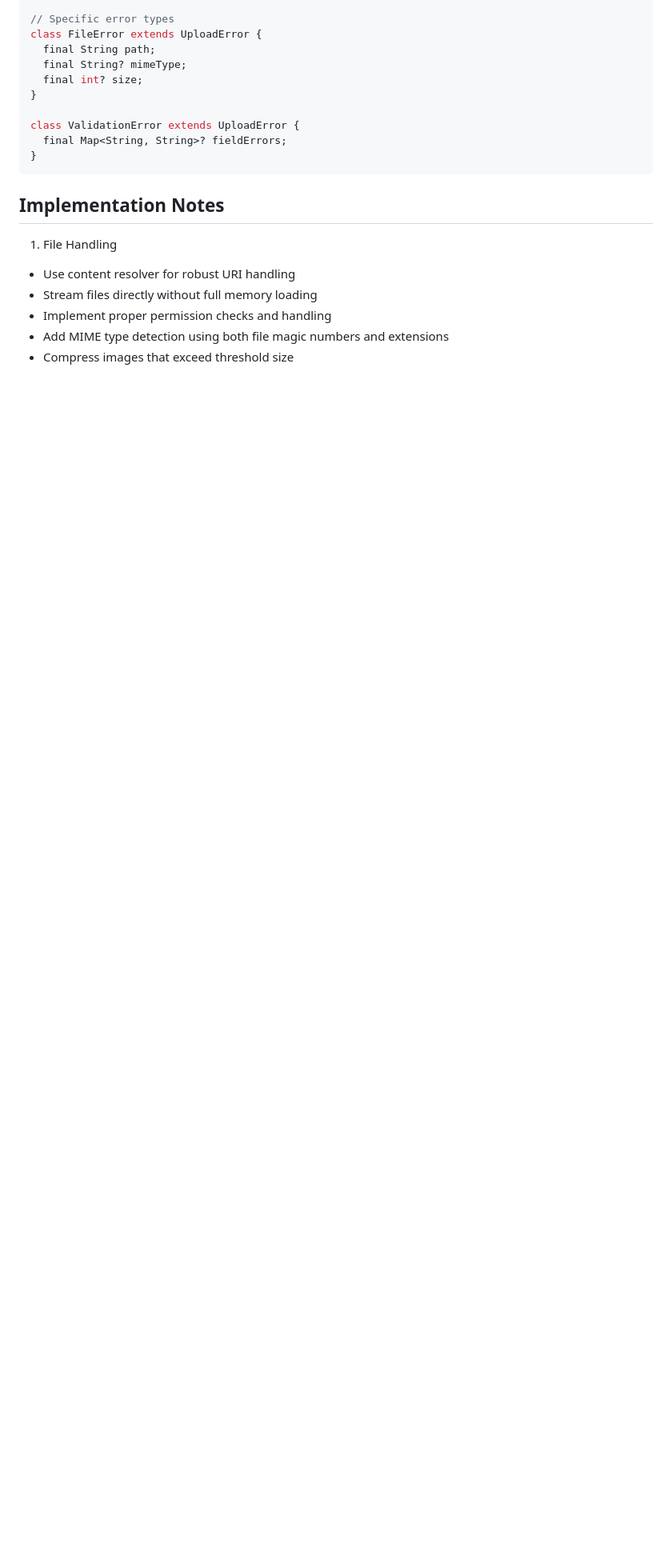
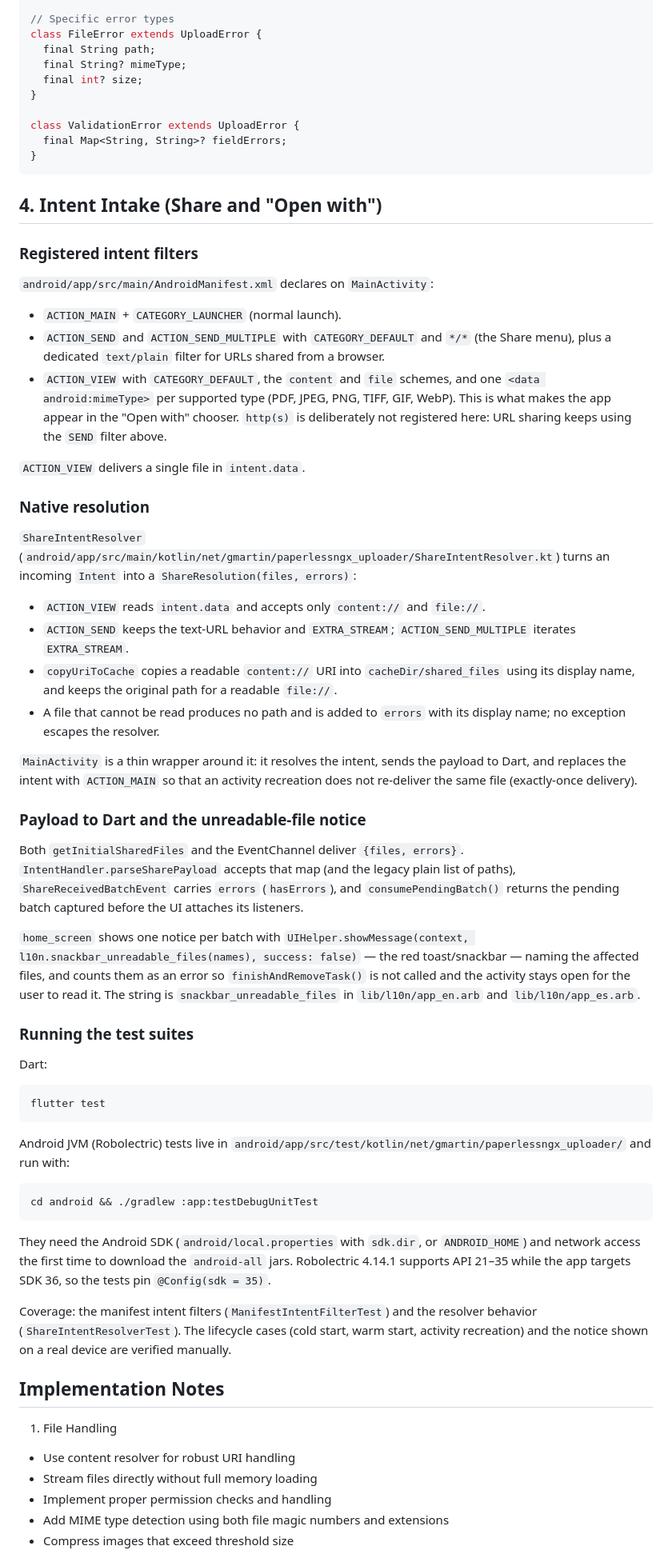
Before and after one commit to gmag11/Paperless_ngx_uploader, a Markdown page: docs/technical_design.md, the part around the change. Shown at 80% size. GitHub-like rendering; blank space fills up the shorter version.

Commit message:
docs(open-with): document "Open with" and the unreadable-file notice
- Describe the ACTION_VIEW entry point and the supported document types in the
  README and the technical design.
- Document the native intent resolution, the {files, errors} payload and the
  notice shown when a file cannot be read.
- Mark the implemented tasks of the add-android-open-with change as done.

````diff
--- a/docs/technical_design.md
+++ b/docs/technical_design.md
@@ -216,6 +216,53 @@ class ValidationError extends UploadError {
 }
 ```
 
+## 4. Intent Intake (Share and "Open with")
+
+### Registered intent filters
+
+`android/app/src/main/AndroidManifest.xml` declares on `MainActivity`:
+
+- `ACTION_MAIN` + `CATEGORY_LAUNCHER` (normal launch).
+- `ACTION_SEND` and `ACTION_SEND_MULTIPLE` with `CATEGORY_DEFAULT` and `*/*` (the Share menu), plus a dedicated `text/plain` filter for URLs shared from a browser.
+- `ACTION_VIEW` with `CATEGORY_DEFAULT`, the `content` and `file` schemes, and one `<data android:mimeType>` per supported type (PDF, JPEG, PNG, TIFF, GIF, WebP). This is what makes the app appear in the "Open with" chooser. `http(s)` is deliberately not registered here: URL sharing keeps using the `SEND` filter above.
+
+`ACTION_VIEW` delivers a single file in `intent.data`.
+
+### Native resolution
+
+`ShareIntentResolver` (`android/app/src/main/kotlin/net/gmartin/paperlessngx_uploader/ShareIntentResolver.kt`) turns an incoming `Intent` into a `ShareResolution(files, errors)`:
+
+- `ACTION_VIEW` reads `intent.data` and accepts only `content://` and `file://`.
+- `ACTION_SEND` keeps the text-URL behavior and `EXTRA_STREAM`; `ACTION_SEND_MULTIPLE` iterates `EXTRA_STREAM`.
+- `copyUriToCache` copies a readable `content://` URI into `cacheDir/shared_files` using its display name, and keeps the original path for a readable `file://`.
+- A file that cannot be read produces no path and is added to `errors` with its display name; no exception escapes the resolver.
+
+`MainActivity` is a thin wrapper around it: it resolves the intent, sends the payload to Dart, and replaces the intent with `ACTION_MAIN` so that an activity recreation does not re-deliver the same file (exactly-once delivery).
+
+### Payload to Dart and the unreadable-file notice
+
+Both `getInitialSharedFiles` and the EventChannel deliver `{files, errors}`. `IntentHandler.parseSharePayload` accepts that map (and the legacy plain list of paths), `ShareReceivedBatchEvent` carries `errors` (`hasErrors`), and `consumePendingBatch()` returns the pending batch captured before the UI attaches its listeners.
+
+`home_screen` shows one notice per batch with `UIHelper.showMessage(context, l10n.snackbar_unreadable_files(names), success: false)` — the red toast/snackbar — naming the affected files, and counts them as an error so `finishAndRemoveTask()` is not called and the activity stays open for the user to read it. The string is `snackbar_unreadable_files` in `lib/l10n/app_en.arb` and `lib/l10n/app_es.arb`.
+
+### Running the test suites
+
+Dart:
+
+```bash
+flutter test
+```
+
+Android JVM (Robolectric) tests live in `android/app/src/test/kotlin/net/gmartin/paperlessngx_uploader/` and run with:
+
+```bash
+cd android && ./gradlew :app:testDebugUnitTest
+```
+
+They need the Android SDK (`android/local.properties` with `sdk.dir`, or `ANDROID_HOME`) and network access the first time to download the `android-all` jars. Robolectric 4.14.1 supports API 21–35 while the app targets SDK 36, so the tests pin `@Config(sdk = 35)`.
+
+Coverage: the manifest intent filters (`ManifestIntentFilterTest`) and the resolver behavior (`ShareIntentResolverTest`). The lifecycle cases (cold start, warm start, activity recreation) and the notice shown on a real device are verified manually.
+
 ## Implementation Notes
 
 1. File Handling
````
Also changed, not shown: README.md (+3 -1 lines), 1 other file.
